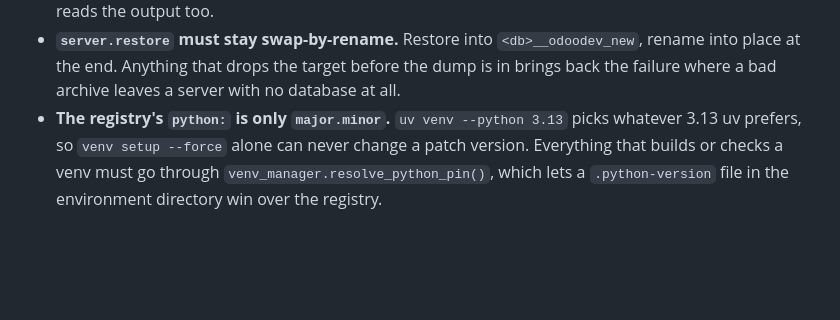
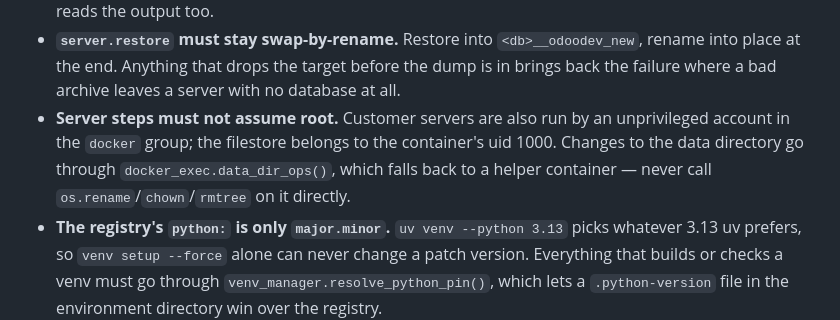
Before and after one commit to equitania/odoo-dev, a Markdown page: CLAUDE.md, the part around the change. Rendered like a GitHub page; blank space fills up the shorter version.

```diff
--- a/CLAUDE.md
+++ b/CLAUDE.md
@@ -74,6 +74,10 @@ These are the things that are wrong-by-default if you do not know them:
 - **`server.restore` must stay swap-by-rename.** Restore into `<db>__odoodev_new`, rename
   into place at the end. Anything that drops the target before the dump is in brings
   back the failure where a bad archive leaves a server with no database at all.
+- **Server steps must not assume root.** Customer servers are also run by an unprivileged
+  account in the `docker` group; the filestore belongs to the container's uid 1000. Changes
+  to the data directory go through `docker_exec.data_dir_ops()`, which falls back to a
+  helper container — never call `os.rename`/`chown`/`rmtree` on it directly.
 - **The registry's `python:` is only `major.minor`.** `uv venv --python 3.13` picks
   whatever 3.13 uv prefers, so `venv setup --force` alone can never change a patch
   version. Everything that builds or checks a venv must go through
```
Also changed, not shown: README.md (+14 -0 lines).
